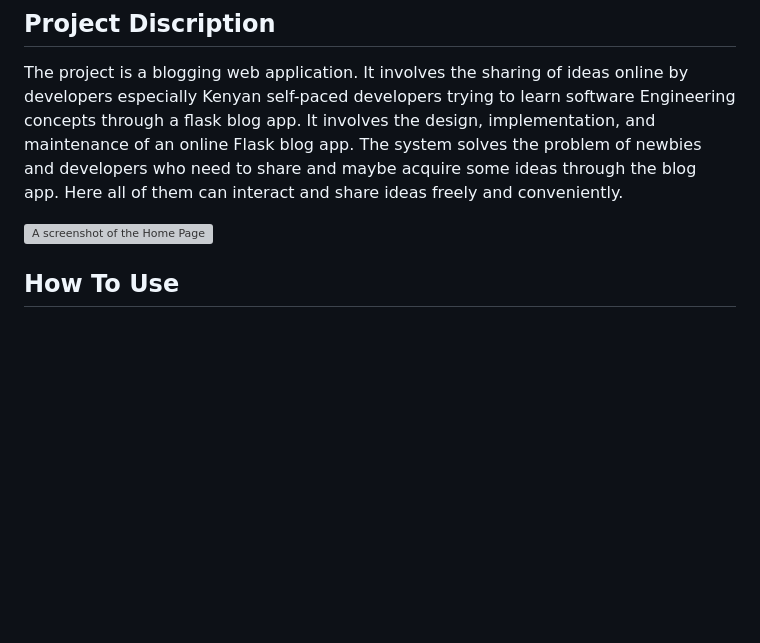
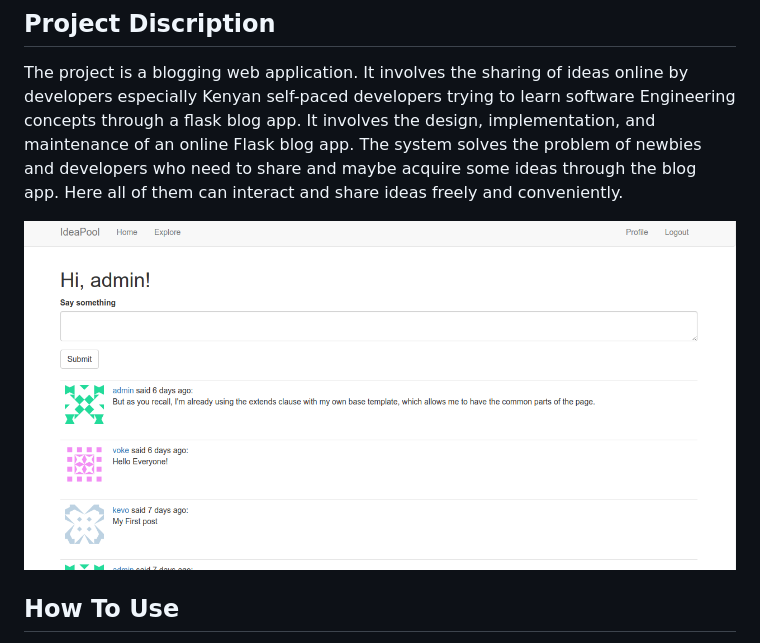
Before and after one commit to Kelvintrc/IdeaPool, a Markdown page: README.md, the part around the change. GitHub-like rendering; pictures changed too: images/image1.png (added); blank space fills up the shorter version; grey boxes are pictures that could not be loaded.

```diff
--- a/README.md
+++ b/README.md
@@ -6,7 +6,7 @@
 
 The project is a blogging web application. It involves the sharing of ideas online by developers especially Kenyan self-paced developers trying to learn software Engineering concepts through a flask blog app. It involves the design, implementation, and maintenance of an online Flask blog app. The system solves the problem of newbies and developers who need to share and maybe acquire some ideas through the blog app. Here all of them can interact and share ideas freely and conveniently.
 
-![A screenshot of the Home Page](src/UI/Assets/images/image1.png)
+![A screenshot of the Home Page](images/image1.png)
 
 ## How To Use
 
```
